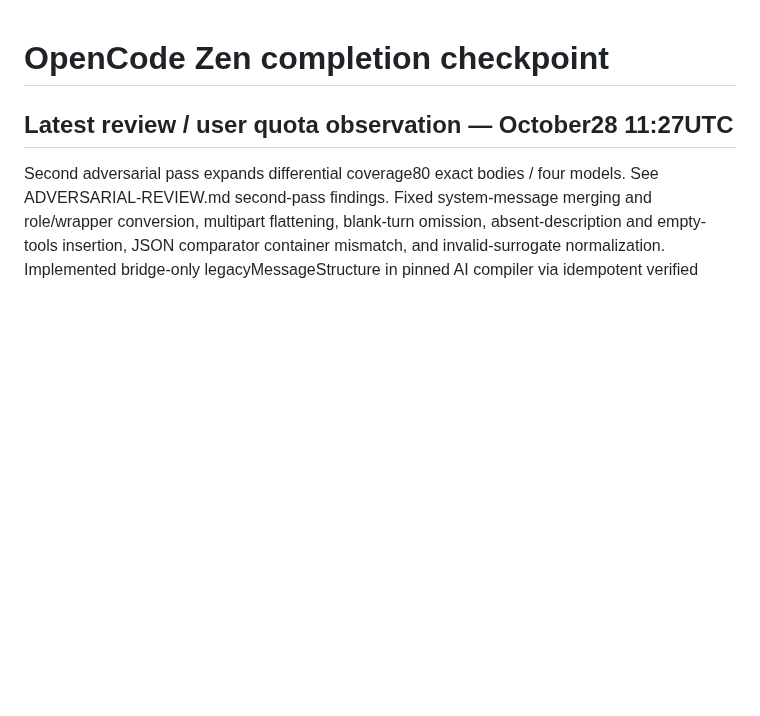
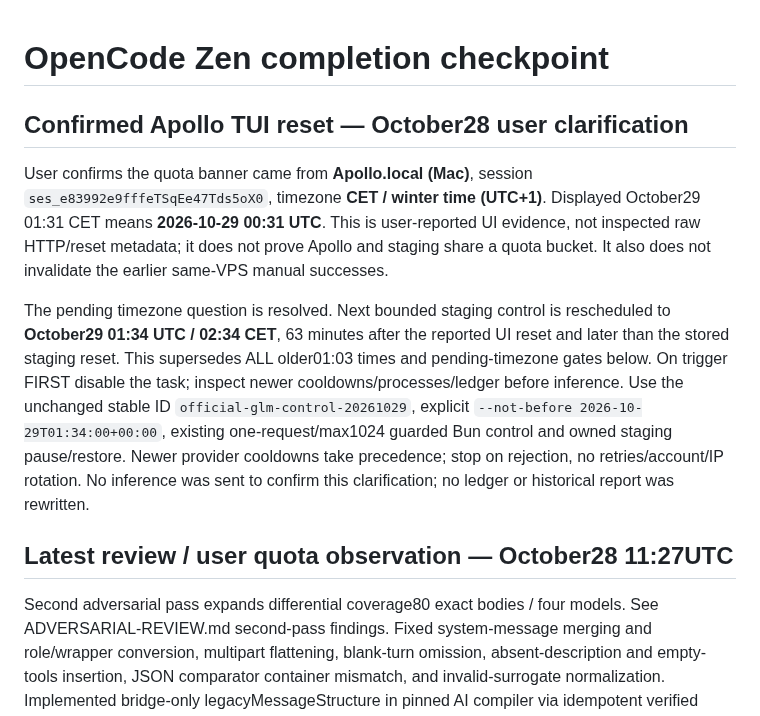
Before and after one commit to anschmieg/tokligence-gateway, a Markdown page: native/opencode/AUTONOMOUS.md, the part around the change. GitHub-like rendering; blank space fills up the shorter version.

Commit message:
docs: record Apollo quota reset and defer bounded control

```diff
--- a/native/opencode/AUTONOMOUS.md
+++ b/native/opencode/AUTONOMOUS.md
@@ -1,4 +1,10 @@
 # OpenCode Zen completion checkpoint
+
+## Confirmed Apollo TUI reset — October28 user clarification
+
+User confirms the quota banner came from **Apollo.local (Mac)**, session `ses_e83992e9fffeTSqEe47Tds5oX0`, timezone **CET / winter time (UTC+1)**. Displayed October29 01:31 CET means **2026-10-29 00:31 UTC**. This is user-reported UI evidence, not inspected raw HTTP/reset metadata; it does not prove Apollo and staging share a quota bucket. It also does not invalidate the earlier same-VPS manual successes.
+
+The pending timezone question is resolved. Next bounded staging control is rescheduled to **October29 01:34 UTC / 02:34 CET**, 63 minutes after the reported UI reset and later than the stored staging reset. This supersedes ALL older01:03 times and pending-timezone gates below. On trigger FIRST disable the task; inspect newer cooldowns/processes/ledger before inference. Use the unchanged stable ID `official-glm-control-20261029`, explicit `--not-before 2026-10-29T01:34:00+00:00`, existing one-request/max1024 guarded Bun control and owned staging pause/restore. Newer provider cooldowns take precedence; stop on rejection, no retries/account/IP rotation. No inference was sent to confirm this clarification; no ledger or historical report was rewritten.
 
 ## Latest review / user quota observation — October28 11:27UTC
 
```
